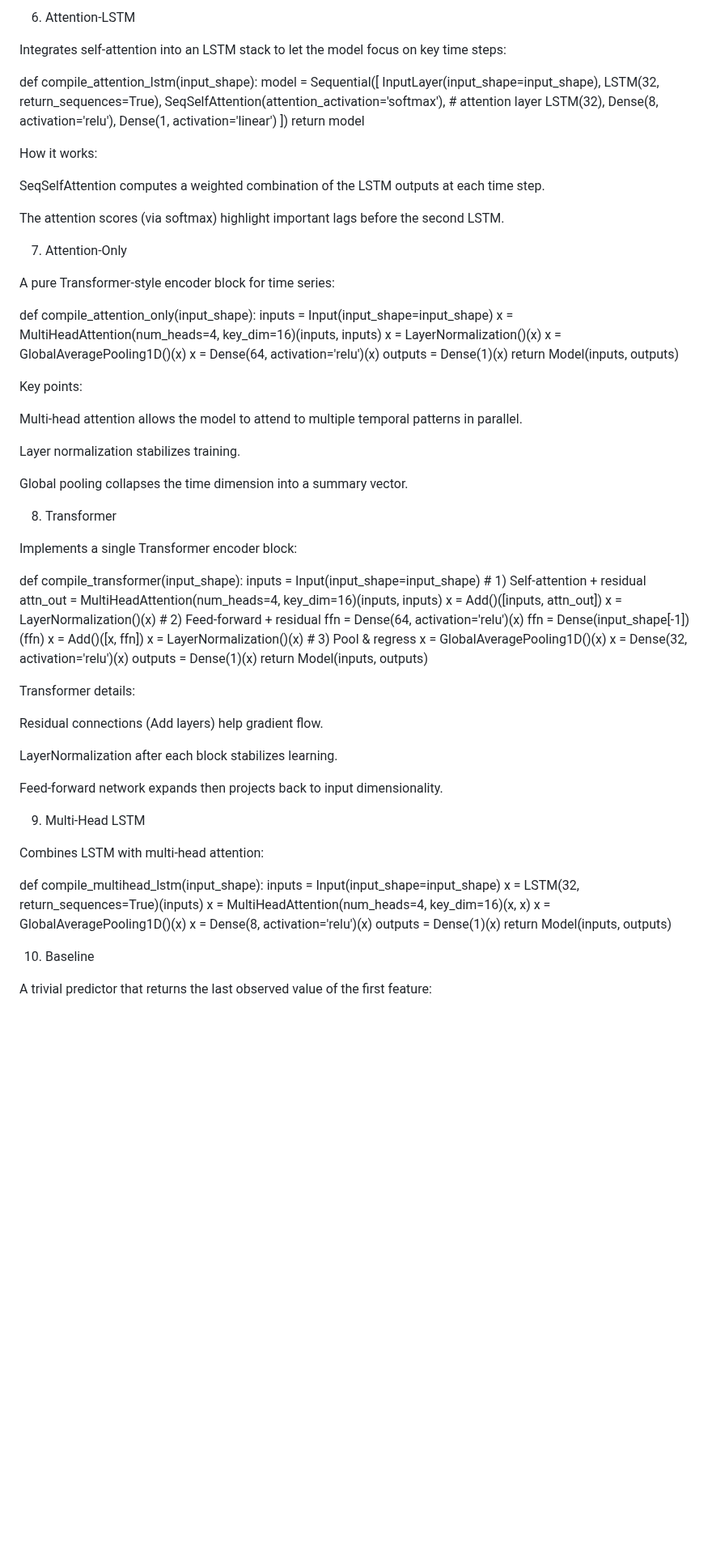
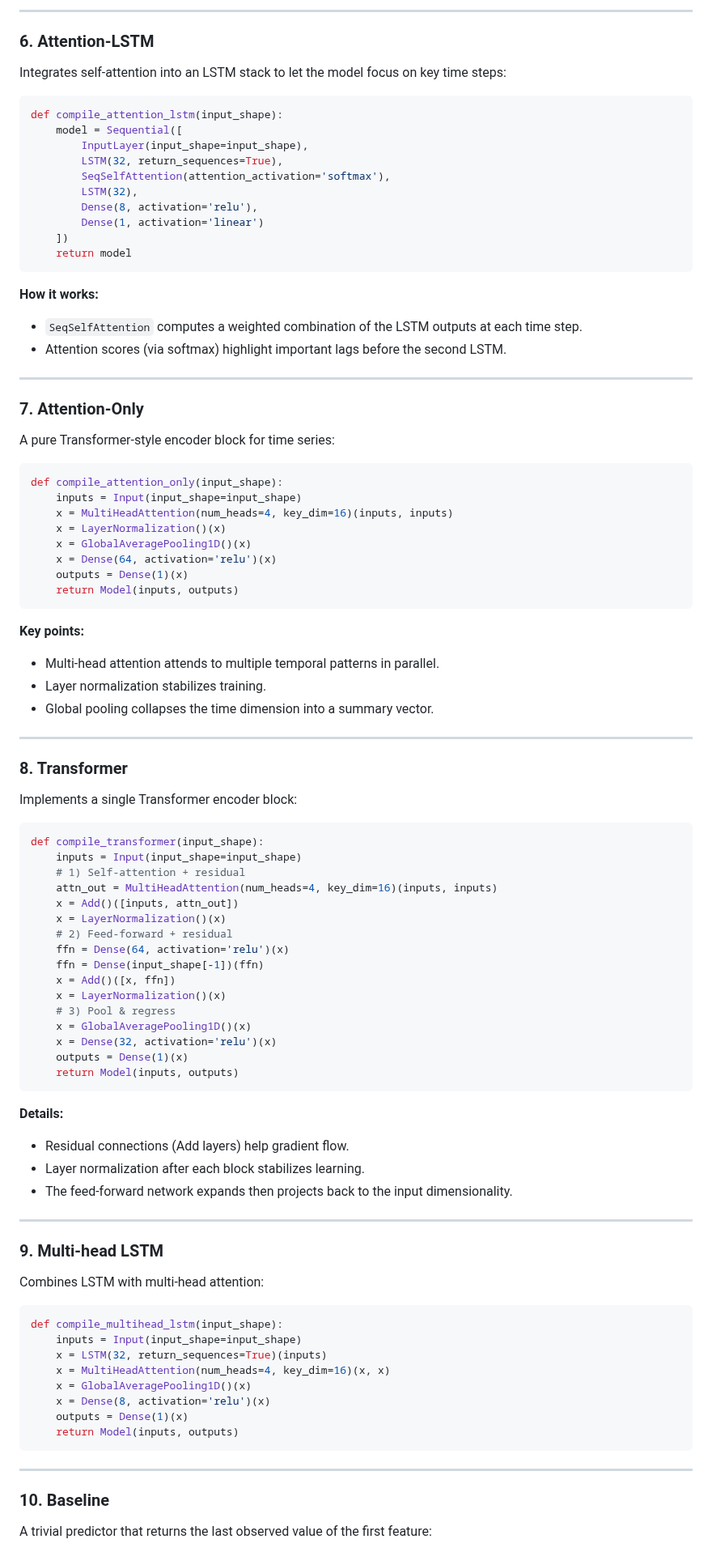
Before and after one commit to kiat/tx-soil-moisture, a Markdown page: src/README.md, the part around one of its changes. Shown at 81% size. GitHub-like rendering; blank space fills up the shorter version.

````diff
--- a/src/README.md
+++ b/src/README.md
@@ -207,29 +221,34 @@ def compile_cnn(input_shape):
 
-6. Attention-LSTM
+---
+
+### 6. Attention-LSTM
 
 Integrates self‑attention into an LSTM stack to let the model focus on key time steps:
 
+```python
 def compile_attention_lstm(input_shape):
     model = Sequential([
         InputLayer(input_shape=input_shape),
         LSTM(32, return_sequences=True),
-        SeqSelfAttention(attention_activation='softmax'),  # attention layer
+        SeqSelfAttention(attention_activation='softmax'),
         LSTM(32),
         Dense(8, activation='relu'),
         Dense(1, activation='linear')
     ])
     return model
+```
 
-How it works:
+**How it works:**
+- `SeqSelfAttention` computes a weighted combination of the LSTM outputs at each time step.
+- Attention scores (via softmax) highlight important lags before the second LSTM.
 
-SeqSelfAttention computes a weighted combination of the LSTM outputs at each time step.
+---
 
-The attention scores (via softmax) highlight important lags before the second LSTM.
-
-7. Attention-Only
+### 7. Attention-Only
 
 A pure Transformer‑style encoder block for time series:
 
+```python
 def compile_attention_only(input_shape):
     inputs = Input(input_shape=input_shape)
     x = MultiHeadAttention(num_heads=4, key_dim=16)(inputs, inputs)
@@ -238,19 +257,20 @@ def compile_attention_only(input_shape):
     x = Dense(64, activation='relu')(x)
     outputs = Dense(1)(x)
     return Model(inputs, outputs)
+```
 
-Key points:
+**Key points:**
+- Multi-head attention attends to multiple temporal patterns in parallel.
+- Layer normalization stabilizes training.
+- Global pooling collapses the time dimension into a summary vector.
 
-Multi-head attention allows the model to attend to multiple temporal patterns in parallel.
+---
 
-Layer normalization stabilizes training.
-
-Global pooling collapses the time dimension into a summary vector.
-
-8. Transformer
+### 8. Transformer
 
 Implements a single Transformer encoder block:
 
+```python
 def compile_transformer(input_shape):
     inputs = Input(input_shape=input_shape)
     # 1) Self-attention + residual
@@ -267,19 +287,20 @@ def compile_transformer(input_shape):
     x = Dense(32, activation='relu')(x)
     outputs = Dense(1)(x)
     return Model(inputs, outputs)
+```
 
-Transformer details:
+**Details:**
+- Residual connections (Add layers) help gradient flow.
+- Layer normalization after each block stabilizes learning.
+- The feed‑forward network expands then projects back to the input dimensionality.
 
-Residual connections (Add layers) help gradient flow.
+---
 
-LayerNormalization after each block stabilizes learning.
-
-Feed‑forward network expands then projects back to input dimensionality.
-
-9. Multi‑Head LSTM
+### 9. Multi-head LSTM
 
 Combines LSTM with multi‑head attention:
 
+```python
 def compile_multihead_lstm(input_shape):
     inputs = Input(input_shape=input_shape)
     x = LSTM(32, return_sequences=True)(inputs)
@@ -288,8 +309,11 @@ def compile_multihead_lstm(input_shape):
     x = Dense(8, activation='relu')(x)
     outputs = Dense(1)(x)
     return Model(inputs, outputs)
+```
 
-10. Baseline
+---
+
+### 10. Baseline
 
 A trivial predictor that returns the last observed value of the first feature:
 
````
Also changed, not shown: other parts of src/README.md (+38 -19 lines).
